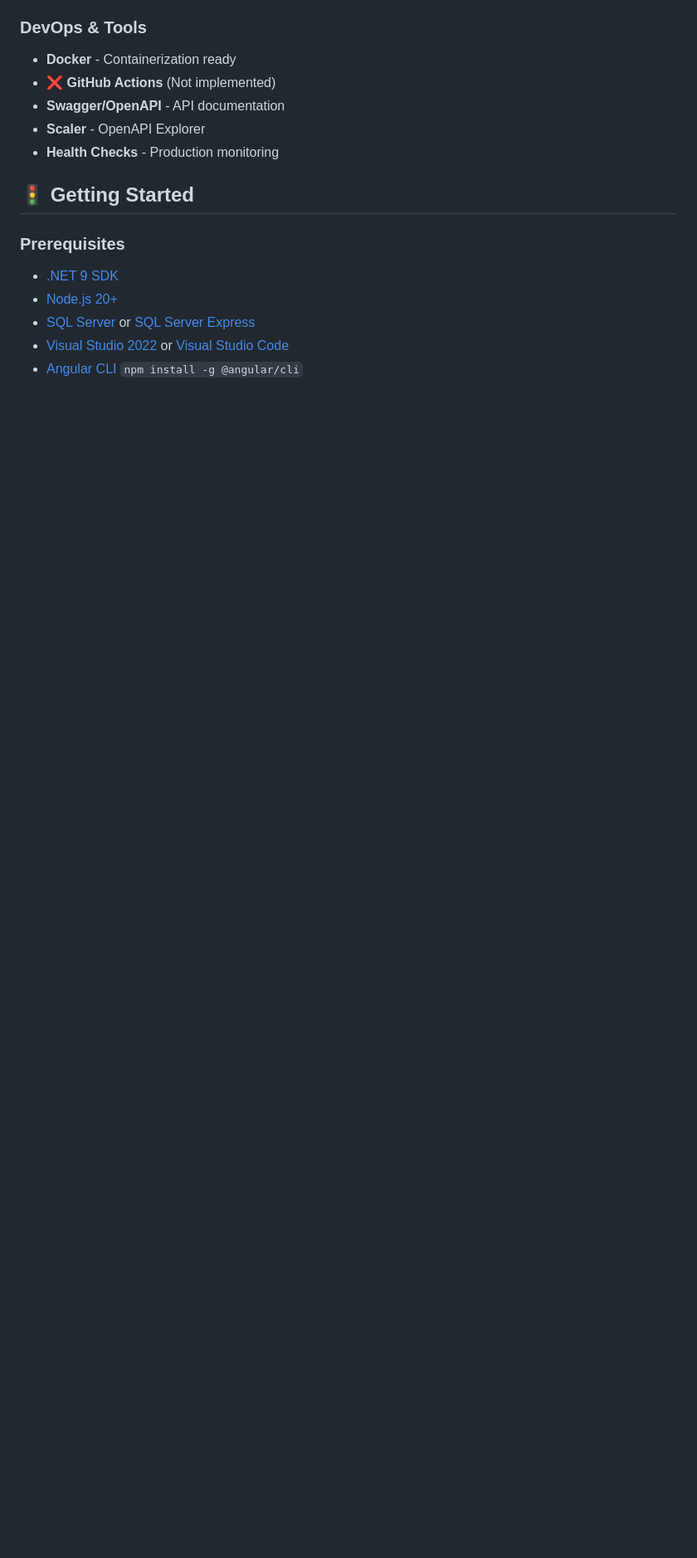
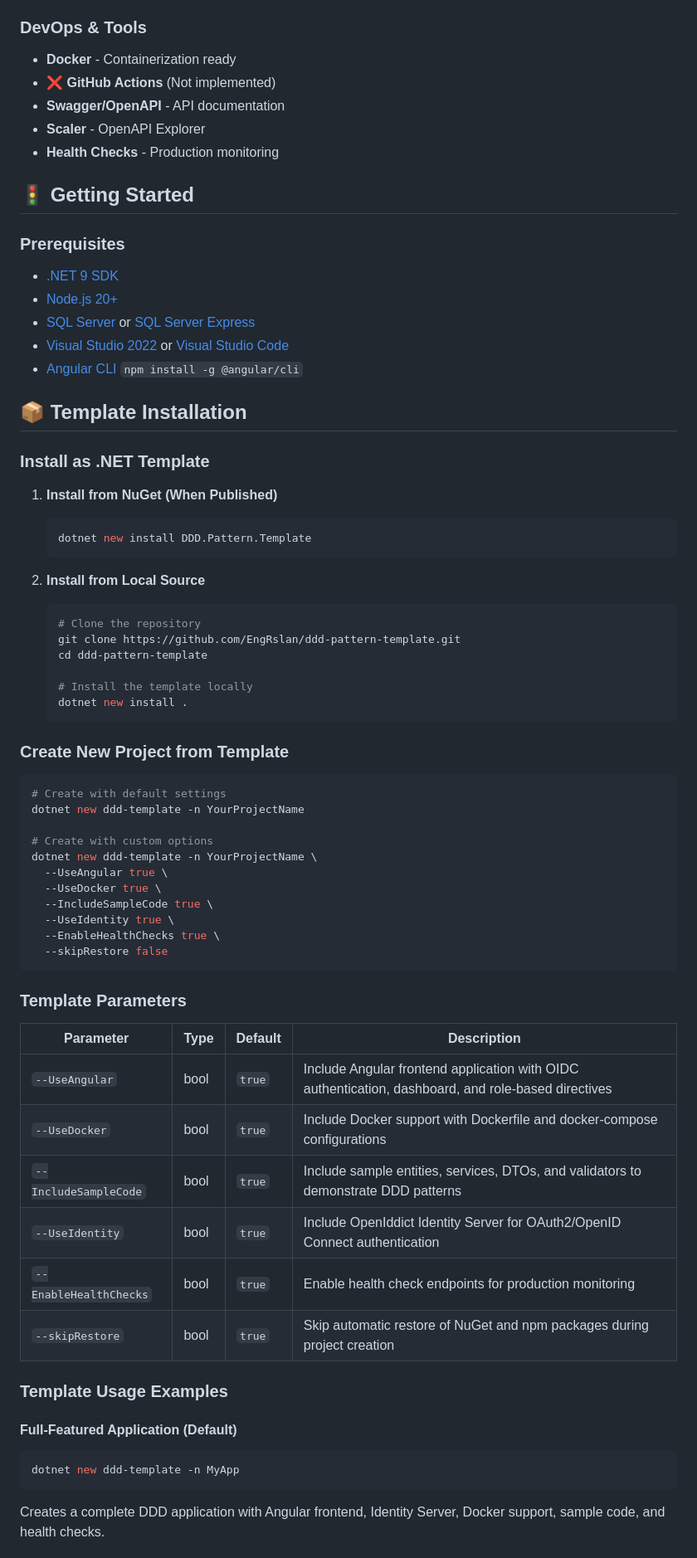
Before and after one commit to EngRslan/ddd-pattern-template, a Markdown page: README.md, the part around one of its changes. Shown at 83% size. GitHub-like rendering; blank space fills up the shorter version.

````diff
--- a/README.md
+++ b/README.md
@@ -231,3 +266,57 @@ ddd-pattern-template/
 - [Visual Studio 2022](https://visualstudio.microsoft.com/) or [Visual Studio Code](https://code.visualstudio.com/)
 - [Angular CLI](https://angular.io/cli) `npm install -g @angular/cli`
 
+## 📦 Template Installation
+
+### Install as .NET Template
+
+1. **Install from NuGet (When Published)**
+   ```bash
+   dotnet new install DDD.Pattern.Template
+   ```
+
+2. **Install from Local Source**
+   ```bash
+   # Clone the repository
+   git clone https://github.com/EngRslan/ddd-pattern-template.git
+   cd ddd-pattern-template
+
+   # Install the template locally
+   dotnet new install .
+   ```
+
+### Create New Project from Template
+
+```bash
+# Create with default settings
+dotnet new ddd-template -n YourProjectName
+
+# Create with custom options
+dotnet new ddd-template -n YourProjectName \
+  --UseAngular true \
+  --UseDocker true \
+  --IncludeSampleCode true \
+  --UseIdentity true \
+  --EnableHealthChecks true \
+  --skipRestore false
+```
+
+### Template Parameters
+
+| Parameter | Type | Default | Description |
+|-----------|------|---------|-------------|
+| `--UseAngular` | bool | `true` | Include Angular frontend application with OIDC authentication, dashboard, and role-based directives |
+| `--UseDocker` | bool | `true` | Include Docker support with Dockerfile and docker-compose configurations |
+| `--IncludeSampleCode` | bool | `true` | Include sample entities, services, DTOs, and validators to demonstrate DDD patterns |
+| `--UseIdentity` | bool | `true` | Include OpenIddict Identity Server for OAuth2/OpenID Connect authentication |
+| `--EnableHealthChecks` | bool | `true` | Enable health check endpoints for production monitoring |
+| `--skipRestore` | bool | `true` | Skip automatic restore of NuGet and npm packages during project creation |
+
+### Template Usage Examples
+
+#### Full-Featured Application (Default)
+```bash
+dotnet new ddd-template -n MyApp
+```
+Creates a complete DDD application with Angular frontend, Identity Server, Docker support, sample code, and health checks.
+
````
Also changed, not shown: other parts of README.md (+75 -2 lines).
